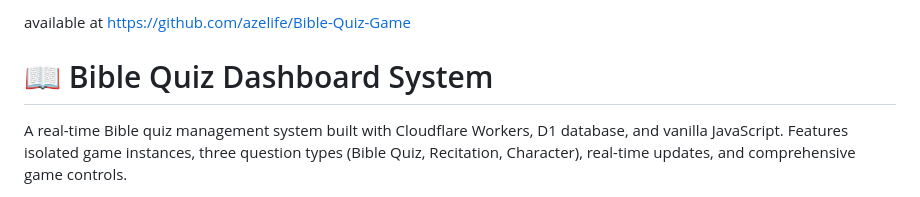
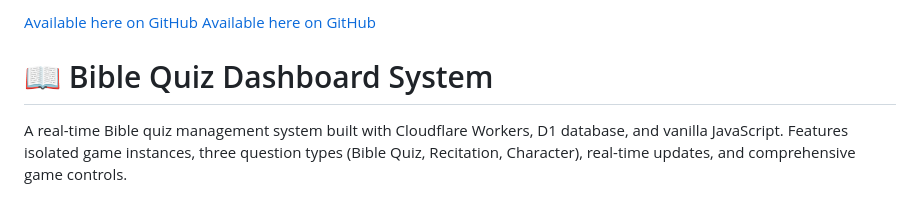
Before and after one commit to azelife/Bible-Quiz-Game, a Markdown page: README.md, the part around the change. Drawn GitHub-style.

```diff
--- a/README.md
+++ b/README.md
@@ -1,4 +1,7 @@
-available at https://github.com/azelife/Bible-Quiz-Game
+[Available here on GitHub](https://github.com/azelife/Bible-Quiz-Game)
+<a href="https://github.com/azelife/Bible-Quiz-Game">Available here on GitHub</a>
+
+
 
 # 📖 Bible Quiz Dashboard System
 
```
